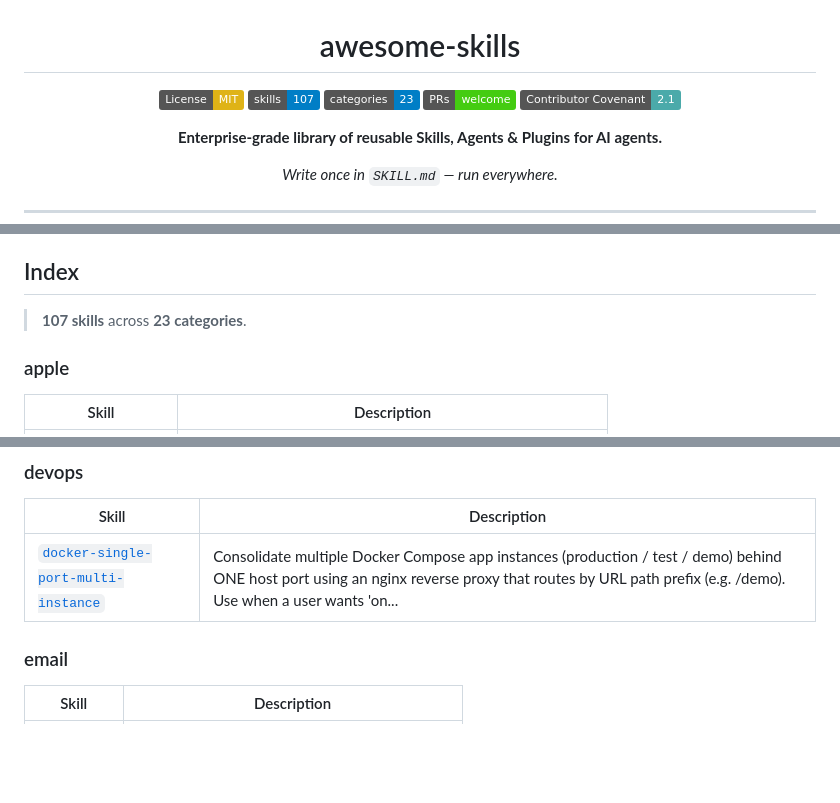
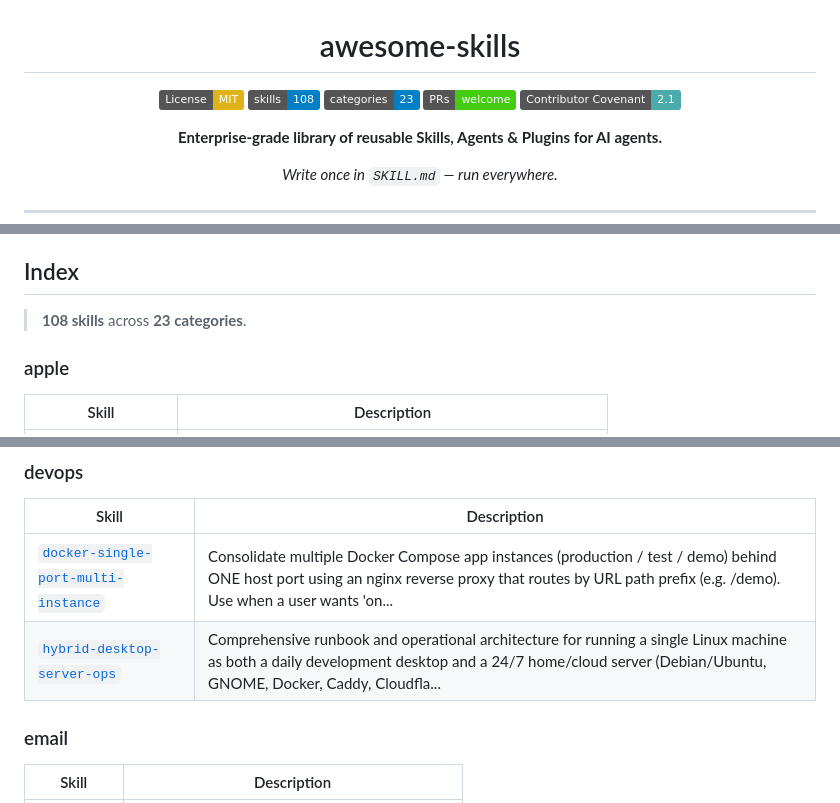
Before and after one commit to pedroiff0/awesome-skills, a Markdown page: README.md, 3 parts joined by grey strips. GitHub-like rendering; badges without logos; blank space fills up the shorter version.

Commit message:
feat(devops): add hybrid-desktop-server-ops skill and update catalog

```diff
--- a/README.md
+++ b/README.md
@@ -3,7 +3,7 @@
 # awesome-skills
 
 ![License: MIT](https://img.shields.io/badge/License-MIT-yellow.svg)
-![Skills](https://img.shields.io/badge/skills-107-blue.svg)
+![Skills](https://img.shields.io/badge/skills-108-blue.svg)
 ![Categories](https://img.shields.io/badge/categories-23-blue.svg)
 ![PRs Welcome](https://img.shields.io/badge/PRs-welcome-brightgreen.svg)
 ![Contributor Covenant](https://img.shields.io/badge/Contributor%20Covenant-2.1-4baaaa.svg)
@@ -64,7 +64,7 @@ via the templates in `.github/`. Reviews follow
 
 ## Index
 
-> **107 skills** across **23 categories**.
+> **108 skills** across **23 categories**.
 
 ### apple
 
@@ -130,6 +130,7 @@ via the templates in `.github/`. Reviews follow
 | Skill | Description |
 |---|---|
 | [`docker-single-port-multi-instance`](skills/devops/docker-single-port-multi-instance/SKILL.md) | Consolidate multiple Docker Compose app instances (production / test / demo) behind ONE host port using an nginx reverse proxy that routes by URL path prefix (e.g. /demo). Use when a user wants 'on... |
+| [`hybrid-desktop-server-ops`](skills/devops/hybrid-desktop-server-ops/SKILL.md) | Comprehensive runbook and operational architecture for running a single Linux machine as both a daily development desktop and a 24/7 home/cloud server (Debian/Ubuntu, GNOME, Docker, Caddy, Cloudfla... |
 
 ### email
 
```
Also changed, not shown: 1 other file.
